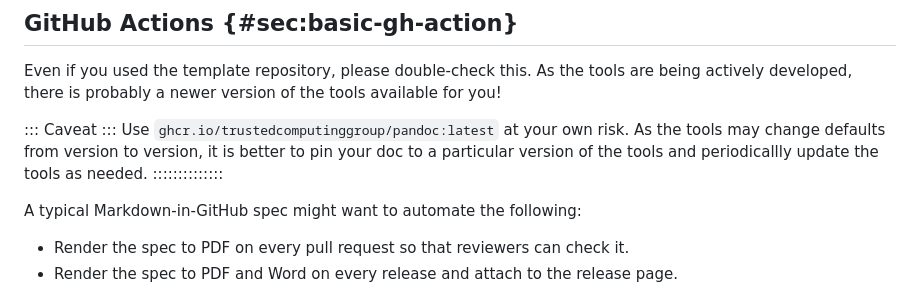
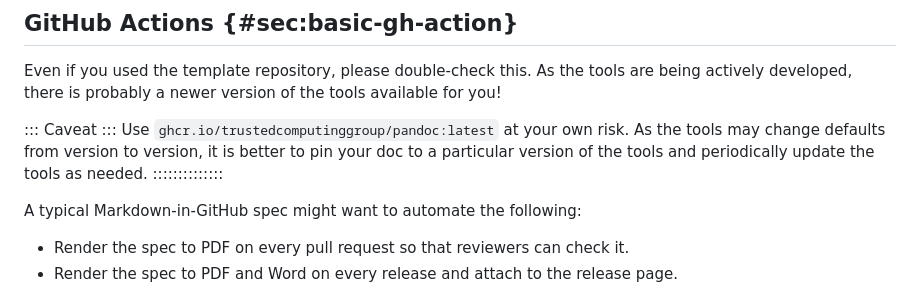
Before and after one commit to TrustedComputingGroup/pandoc, a Markdown page: guide.md, the part around the change. Rendered like a GitHub page.

Commit message:
fix typo

```diff
--- a/guide.md
+++ b/guide.md
@@ -114,7 +114,7 @@ available for you!
 ::: Caveat :::
 Use `ghcr.io/trustedcomputinggroup/pandoc:latest` at your own risk. As the tools
 may change defaults from version to version, it is better to pin your doc to
-a particular version of the tools and periodicallly update the tools as needed.
+a particular version of the tools and periodically update the tools as needed.
 ::::::::::::::
 
 A typical Markdown-in-GitHub spec might want to automate the following:
```
